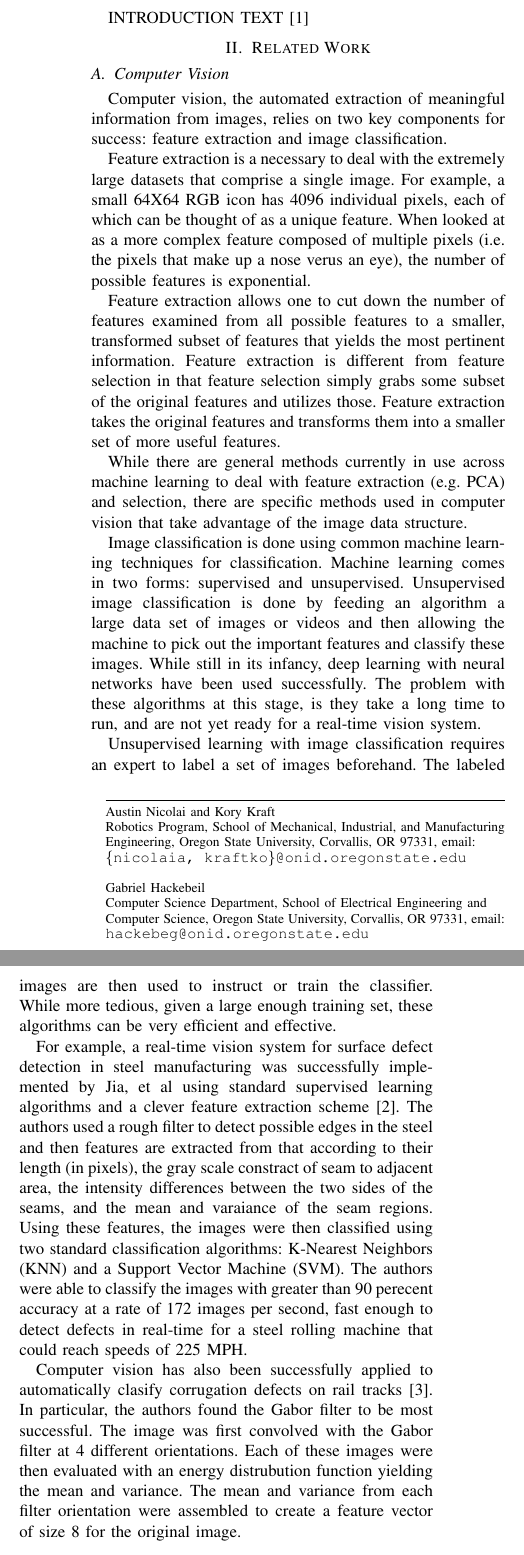
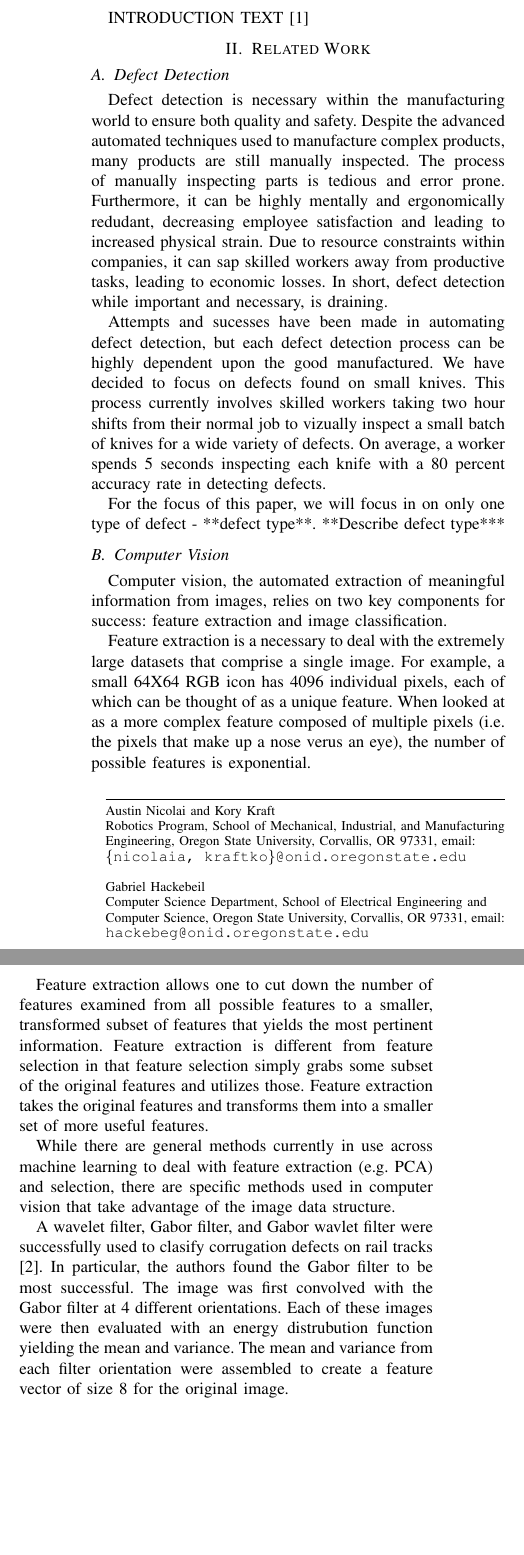
Before and after one commit to nicolaia-osu/ROB599_Project, a LaTeX paper (tex/main.tex): two parts of the columns of page 1 of 3, joined at a grey line, cut so that both start at the same text, the shorter picture padded with empty space. Compiled offline with pdfLaTeX.

Commit message:
defect detection background up

```diff
--- a/tex/main.tex
+++ b/tex/main.tex
@@ -69,6 +69,13 @@ INTRODUCTION TEXT\cite{placeholder}
 
 \section{Related Work}
 
+\subsection{Defect Detection}
+Defect detection is necessary within the manufacturing world to ensure both quality and safety. Despite the advanced automated techniques used to manufacture complex products, many products are still manually inspected. The process of manually inspecting parts is tedious and error prone. Furthermore, it can be highly mentally and ergonomically redudant, decreasing employee satisfaction and leading to increased physical strain. Due to resource constraints within companies, it can sap skilled workers away from productive tasks, leading to economic losses. In short, defect detection while important and necessary, is draining.
+
+Attempts and sucesses have been made in automating defect detection, but each defect detection process can be highly dependent upon the good manufactured. We have decided to focus on defects found on small knives. This process currently involves skilled workers taking two hour shifts from their normal job to vizually inspect a small batch of knives for a wide variety of defects. On average, a worker spends 5 seconds inspecting each knife with a 80 percent accuracy rate in detecting defects.
+
+For the focus of this paper, we will focus in on only one type of defect - **defect type**. **Describe defect type***
+
 \subsection{Computer Vision}
 
 Computer vision, the automated extraction of meaningful information from images, relies on two key components for success: feature extraction and image classification.
@@ -79,17 +86,11 @@ Feature extraction allows one to cut down the number of features examined from a
 
 While there are general methods currently in use across machine learning to deal with feature extraction (e.g. PCA) and selection, there are specific methods used in computer vision that take advantage of the image data structure.
 
-Image classification is done using common machine learning techniques for classification. Machine learning comes in two forms: supervised and unsupervised. Unsupervised image classification is done by feeding an algorithm a large data set of images or videos and then allowing the machine to pick out the important features and classify these images. While still in its infancy, deep learning with neural networks have been used successfully. The problem with these algorithms at this stage, is they take a long time to run, and are not yet ready for a real-time vision system.
-
-Unsupervised learning with image classification requires an expert to label a set of images beforehand. The labeled images are then used to instruct or train the classifier. While more tedious, given a large enough training set, these algorithms can be very efficient and effective.
-
-For example, a real-time vision system for surface defect detection in steel manufacturing was successfully implemented by Jia, et al using standard supervised learning algorithms and a clever feature extraction scheme \cite{steelDefect}. The authors used a rough filter to detect possible edges in the steel and then features are extracted from that according to their length (in pixels), the gray scale constract of seam to adjacent area, the intensity differences between the two sides of the seams, and the mean and varaiance of the seam regions. Using these features, the images were then classified using two standard classification algorithms: K-Nearest Neighbors (KNN) and a Support Vector Machine (SVM). The authors were able to classify the images with greater than 90 perecent accuracy at a rate of 172 images per second, fast enough to detect defects in real-time for a steel rolling machine that could reach speeds of 225 MPH.
-
-Computer vision has also been successfully applied to automatically clasify corrugation defects on rail tracks \cite{railDefect}. In particular, the authors found the Gabor filter to be most successful. The image was first convolved with the Gabor filter at 4 different orientations. Each of these images were then evaluated with an energy distrubution function yielding the mean and variance.  The mean and variance from each filter orientation were assembled to create a feature vector of size 8 for the original image.
+A wavelet filter, Gabor filter, and Gabor wavlet filter were successfully used to clasify corrugation defects on rail tracks\cite{railDefect}. In particular, the authors found the Gabor filter to be most successful. The image was first convolved with the Gabor filter at 4 different orientations. Each of these images were then evaluated with an energy distrubution function yielding the mean and variance.  The mean and variance from each filter orientation were assembled to create a feature vector of size 8 for the original image.
 
 \subsection{Adaptive View Planning}
 
-SUBSECTION TEXT
+
 
 \section{Methods}
 
```
